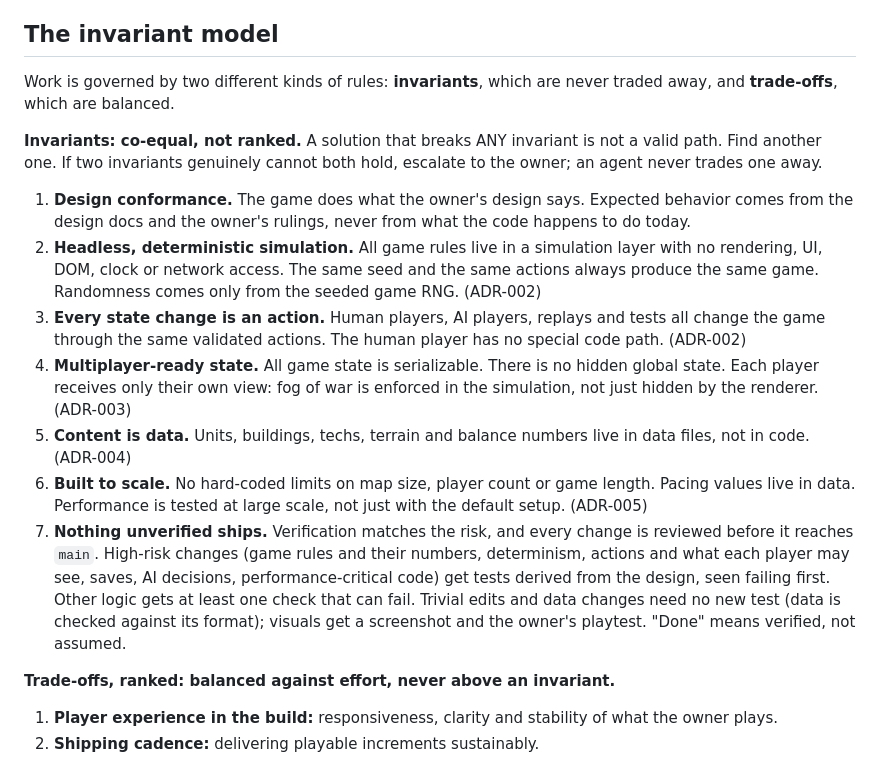
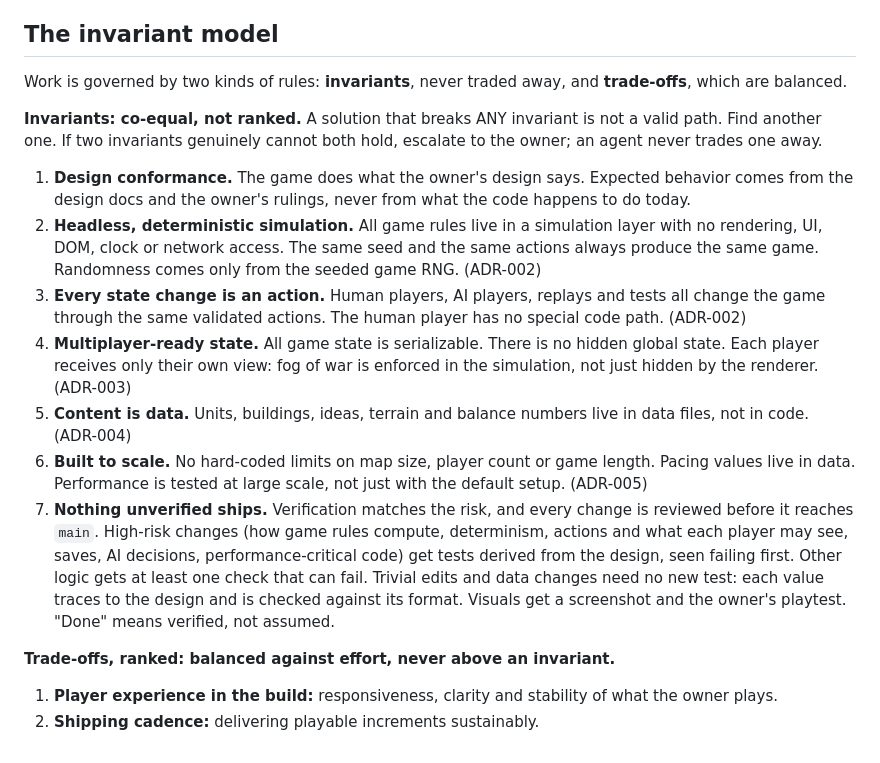
Before and after one commit to fanboy1000000/TemuCiv, a Markdown page: docs/CONVENTIONS.md, the part around the change. Drawn GitHub-style.

```diff
--- a/docs/CONVENTIONS.md
+++ b/docs/CONVENTIONS.md
@@ -27,8 +27,7 @@ alpha**:
 
 ## The invariant model
 
-Work is governed by two different kinds of rules: **invariants**, which are never traded away, and
-**trade-offs**, which are balanced.
+Work is governed by two kinds of rules: **invariants**, never traded away, and **trade-offs**, which are balanced.
 
 **Invariants: co-equal, not ranked.** A solution that breaks ANY invariant is not a valid path. Find another
 one. If two invariants genuinely cannot both hold, escalate to the owner; an agent never trades one away.
@@ -43,15 +42,16 @@ one. If two invariants genuinely cannot both hold, escalate to the owner; an age
 4. **Multiplayer-ready state.** All game state is serializable. There is no hidden global state. Each player
    receives only their own view: fog of war is enforced in the simulation, not just hidden by the renderer.
    (ADR-003)
-5. **Content is data.** Units, buildings, techs, terrain and balance numbers live in data files, not in code.
+5. **Content is data.** Units, buildings, ideas, terrain and balance numbers live in data files, not in code.
    (ADR-004)
 6. **Built to scale.** No hard-coded limits on map size, player count or game length. Pacing values live in
    data. Performance is tested at large scale, not just with the default setup. (ADR-005)
 7. **Nothing unverified ships.** Verification matches the risk, and every change is reviewed before it reaches
-   `main`. High-risk changes (game rules and their numbers, determinism, actions and what each player may see,
-   saves, AI decisions, performance-critical code) get tests derived from the design, seen failing first. Other
-   logic gets at least one check that can fail. Trivial edits and data changes need no new test (data is checked
-   against its format); visuals get a screenshot and the owner's playtest. "Done" means verified, not assumed.
+   `main`. High-risk changes (how game rules compute, determinism, actions and what each player may see, saves,
+   AI decisions, performance-critical code) get tests derived from the design, seen failing first. Other logic
+   gets at least one check that can fail. Trivial edits and data changes need no new test: each value traces to
+   the design and is checked against its format. Visuals get a screenshot and the owner's playtest. "Done" means
+   verified, not assumed.
 
 **Trade-offs, ranked: balanced against effort, never above an invariant.**
 1. **Player experience in the build:** responsiveness, clarity and stability of what the owner plays.
```
Also changed, not shown: docs/WORKFLOW.md (+1 -1 lines), docs/sprints/SPRINT-2.md (+13 -5 lines).
